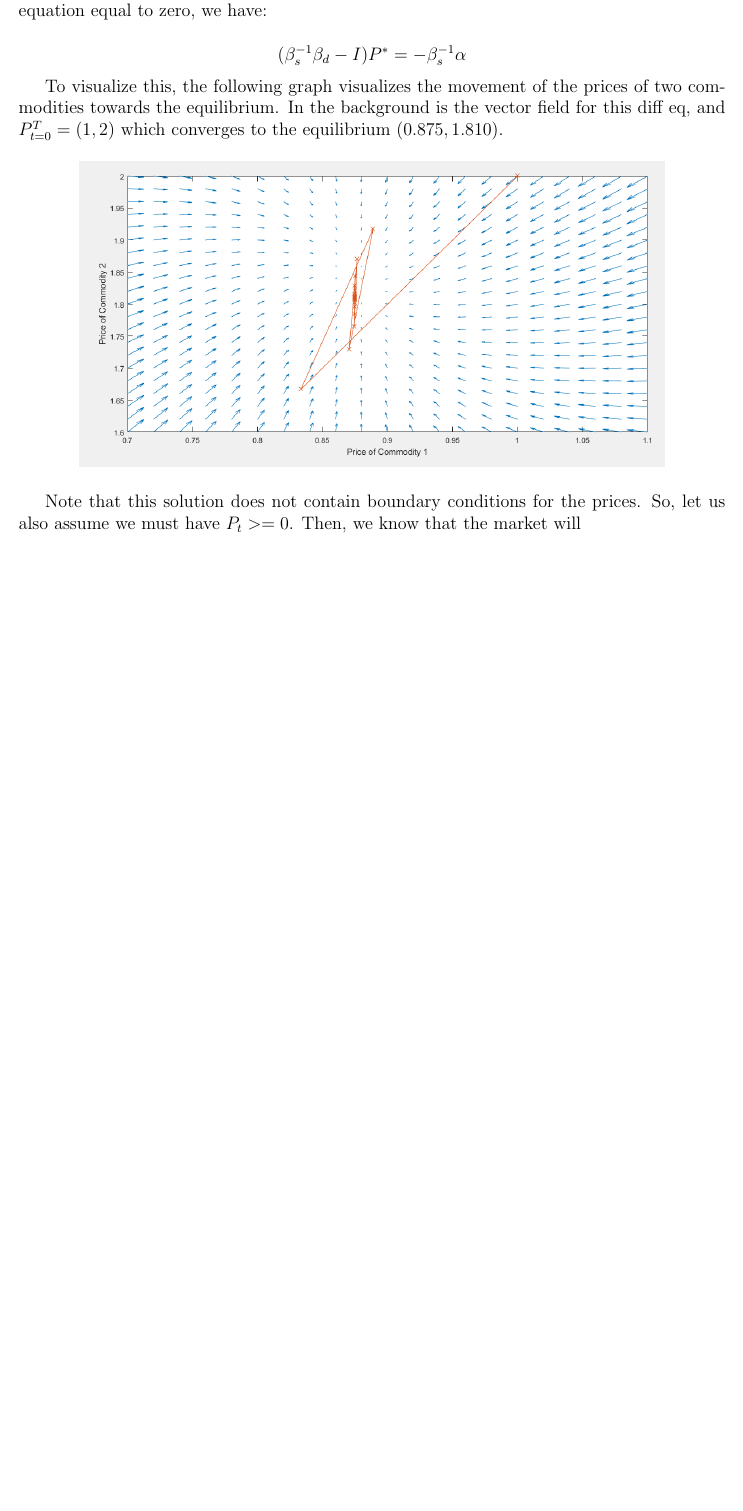
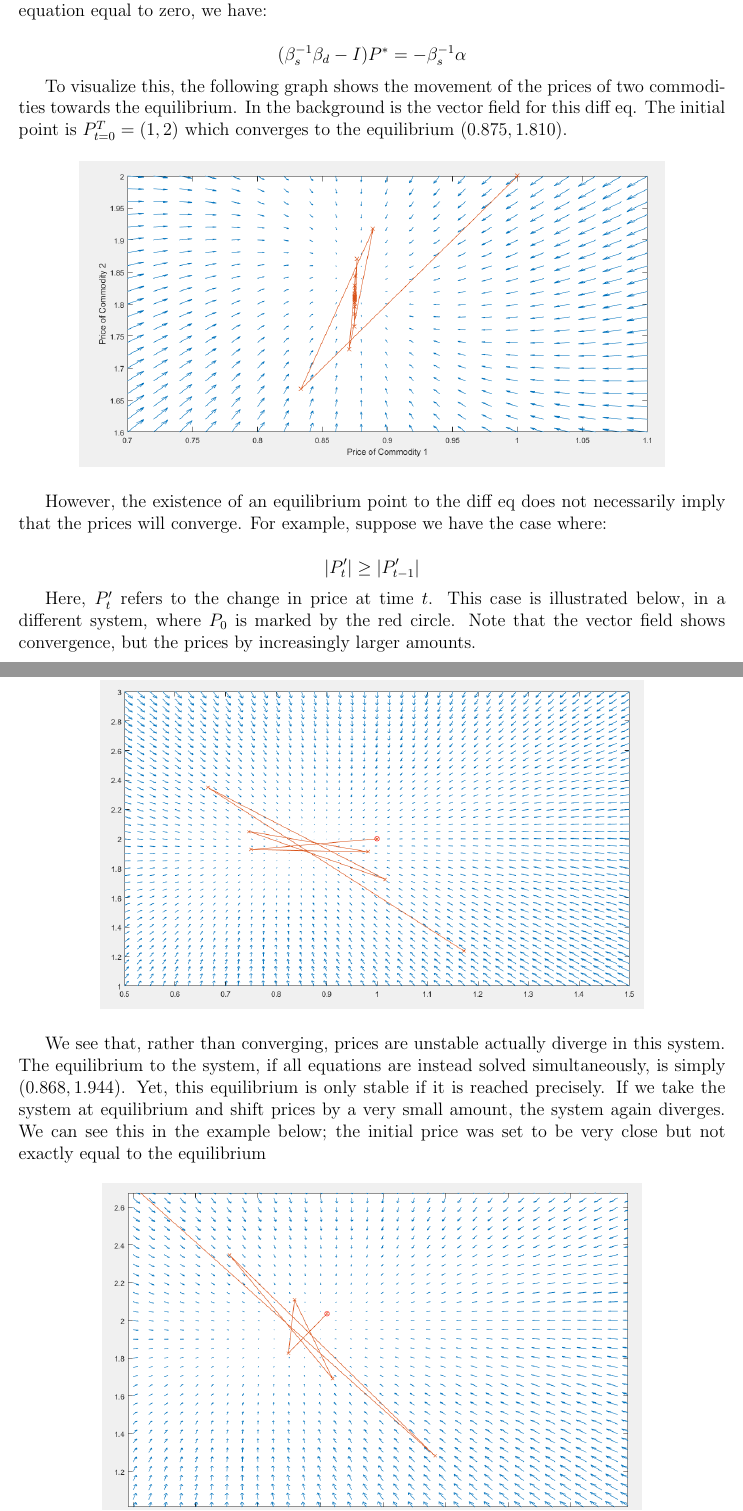
Before and after one commit to S-Aleti/Climate-Ag-Simulation, a LaTeX document (papers/latex/Multimarket_Simulation_Draft.tex): part of page 2 of 2 before the commit and two parts of pages 2 and 3 of 3 after it, the two joined at a grey line, cut so that both start at the same text, the shorter picture padded with empty space. Compiled offline with pdfLaTeX.

Commit message:
Update first paper
- incude case of unstable with extant equilibrium

```diff
--- a/papers/latex/Multimarket_Simulation_Draft.tex
+++ b/papers/latex/Multimarket_Simulation_Draft.tex
@@ -92,10 +92,20 @@ From this, it follows that the steady-state is achieved when the change in price
 
 $$(\beta_s^{-1} \beta_d - I) P^* = -\beta_s^{-1} \alpha$$
 
-To visualize this, the following graph visualizes the movement of the prices of two commodities towards the equilibrium. In the background is the vector field for this diff eq, and $P_{t=0}^T = (1,2)$ which converges to the equilibrium $(0.875,1.810)$.
+To visualize this, the following graph shows the movement of the prices of two commodities towards the equilibrium. In the background is the vector field for this diff eq. The initial point is $P_{t=0}^T = (1,2)$ which converges to the equilibrium $(0.875,1.810)$.
 
 \begin{center}
-\includegraphics[scale = 0.5]{figures/vector_field}
+	\includegraphics[scale = 0.5]{figures/vector_field}
 \end{center}
 
-Note that this solution does not contain boundary conditions for the prices. So, let us also assume we must have $P_t >= 0$. Then, we know that the market will
+However, the existence of an equilibrium point to the diff eq does not necessarily imply that the prices will converge. For example, suppose we have the case where:
+
+$$| P'_t | \geq | P'_{t-1} | $$
+
+Here, $P'_t$ refers to the change in price at time $t$. This case is illustrated below, in a different system, where $P_0$ is marked by the red circle. Note that the vector field shows convergence, but the prices by increasingly larger amounts.
+
+\begin{center}
+	\includegraphics[scale = 0.5]{figures/vector_field2}
+\end{center}
+
+We see that, rather than converging, prices are unstable actually diverge in this system. The equilibrium to the system, if all equations are instead solved simultaneously, is simply $(0.868,1.944)$. Yet, this equilibrium is only stable if it is reached precisely. If we take the system at equilibrium and shift prices by a very small amount, the system again diverges. We can see this in the example below; the initial price was set to be very close but not exactly equal to the equilibrium
```
Also changed, not shown: papers/latex/Multimarket_Simulation_Draft.pdf, papers/latex/figures/vector_field2.PNG (added), papers/latex/figures/vector_field3.PNG (added), papers/latex/Multimarket_Simulation_Draft.tex (5 more changed lines), 2 other files.
